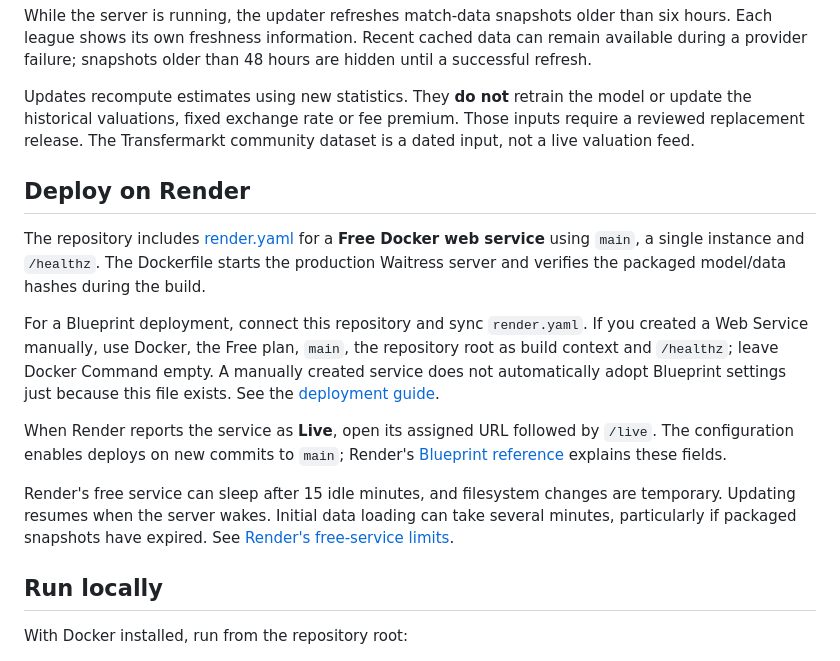
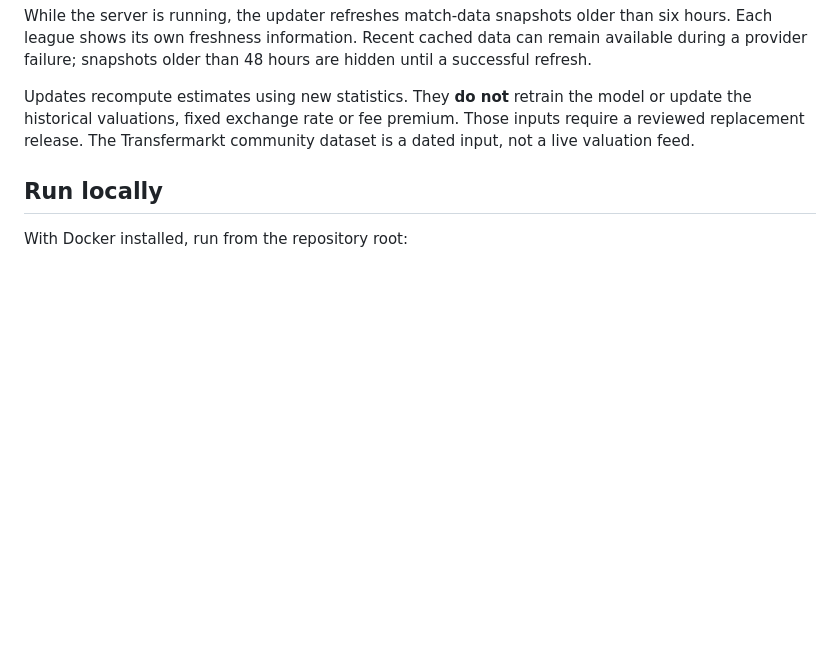
Before and after one commit to NoxiousHangman/Touchline_Football_Value, a Markdown page: README.md, the part around the change. Rendered like a GitHub page; blank space fills up the shorter version.

Commit message:
Keep README focused on using Touchline

```diff
--- a/README.md
+++ b/README.md
@@ -49,16 +49,6 @@ While the server is running, the updater refreshes match-data snapshots older th
 
 Updates recompute estimates using new statistics. They **do not** retrain the model or update the historical valuations, fixed exchange rate or fee premium. Those inputs require a reviewed replacement release. The Transfermarkt community dataset is a dated input, not a live valuation feed.
 
-## Deploy on Render
-
-The repository includes [render.yaml](render.yaml) for a **Free Docker web service** using `main`, a single instance and `/healthz`. The Dockerfile starts the production Waitress server and verifies the packaged model/data hashes during the build.
-
-For a Blueprint deployment, connect this repository and sync `render.yaml`. If you created a Web Service manually, use Docker, the Free plan, `main`, the repository root as build context and `/healthz`; leave Docker Command empty. A manually created service does not automatically adopt Blueprint settings just because this file exists. See the [deployment guide](docs/DEPLOYMENT.md).
-
-When Render reports the service as **Live**, open its assigned URL followed by `/live`. The configuration enables deploys on new commits to `main`; Render's [Blueprint reference](https://render.com/docs/blueprint-spec) explains these fields.
-
-Render's free service can sleep after 15 idle minutes, and filesystem changes are temporary. Updating resumes when the server wakes. Initial data loading can take several minutes, particularly if packaged snapshots have expired. See [Render's free-service limits](https://render.com/docs/free).
-
 ## Run locally
 
 With Docker installed, run from the repository root:
```
